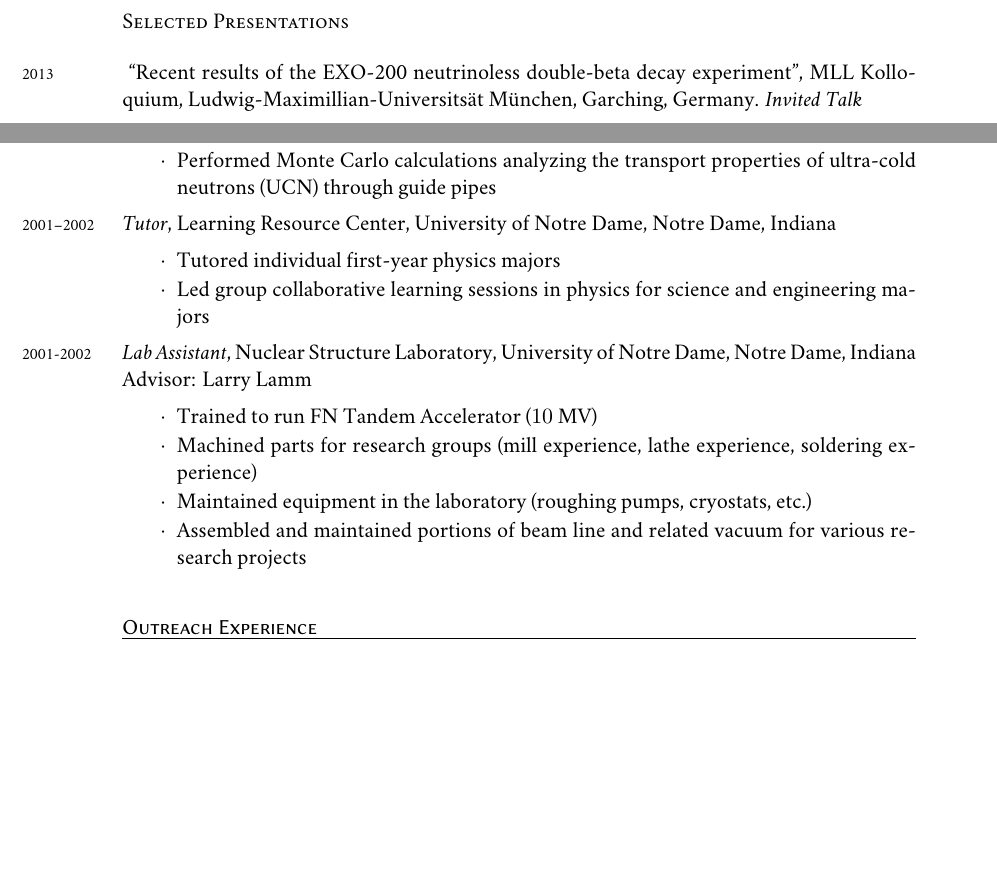
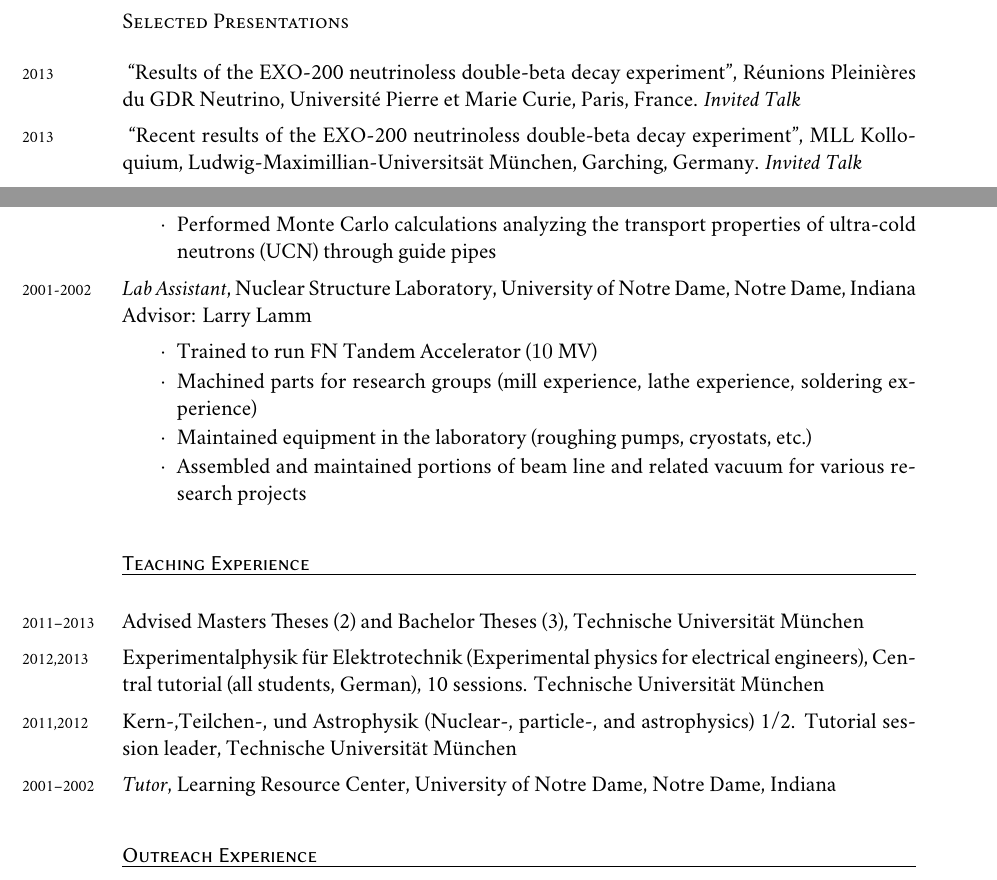
Before and after one commit to mgmarino/CV, a LaTeX CV (cv_mgm.tex): two parts of pages 3 and 5 of 5 before the commit and two parts of pages 3 and 5 of 6 after it, joined at a grey line, cut so that both start at the same text, the shorter picture padded with empty space. Compiled offline with XeLaTeX; a missing font is replaced by an installed copy or a similar font.

Commit message:
Some updates to talks/JRG Fierlinger

```diff
--- a/cv_mgm.tex
+++ b/cv_mgm.tex
@@ -129,9 +129,11 @@ email: \href{mailto:\myemail}{\myemail}\\
 
 \subsection*{Selected Presentations}
 
+\years{2013} ``Results of the EXO-200 neutrinoless double-beta decay experiment", R\'{e}unions Pleini\`{e}res du GDR Neutrino, Universit\'{e} Pierre et Marie Curie, Paris, France. \emph{Invited Talk}
+
 \years{2013} ``Recent results of the EXO-200 neutrinoless double-beta decay experiment", MLL Kolloquium, Ludwig-Maximillian-Universits\"{a}t M\"{u}nchen, Garching, Germany. \emph{Invited Talk}
 
-\years{2012} ``Searching for physics beyond the standard model: the neutron electric dipole moment experiment at the TUM",  NPAC Forum, University of Wisconsin, Madison, Wisconsin. \emph{Invited Talk}
+\years{2012} ``Searching for physics beyond the standard model: the neutron electric dipole moment experiment at the TUM", NPAC Forum, University of Wisconsin, Madison, Wisconsin. \emph{Invited Talk}
 
 \years{2012} ``Recent results of the CoGeNT Dark Matter experiment", Recontres de Moriond, La Thuile, Italy. \emph{Invited Talk}
 
@@ -203,12 +206,6 @@ email: \href{mailto:\myemail}{\myemail}\\
 
 % new page to deal with funky page break
 %\newpage
-\years{2001--2002}{\emph{Tutor}, Learning Resource Center, University of Notre Dame, Notre Dame, Indiana}
-\begin{packed_enum}
-\item Tutored individual first-year physics majors
-\item Led group collaborative learning sessions in physics for science and engineering majors
-\end{packed_enum}
-
 \years{2001-2002}{\emph{Lab Assistant}, Nuclear Structure Laboratory, University of Notre Dame, Notre Dame, Indiana}\\ {Advisor: Larry Lamm }
 \begin{packed_enum}
 \item Trained to run FN Tandem Accelerator ($10$~MV)
@@ -216,6 +213,19 @@ email: \href{mailto:\myemail}{\myemail}\\
 \item Maintained equipment in the laboratory (roughing pumps, cryostats, etc.)
 \item Assembled and maintained portions of beam line and related vacuum for various research projects
 \end{packed_enum}
+
+\section*{Teaching Experience}
+\years{2011--2013}{Advised Masters Theses (2) and Bachelor Theses (3), \TUM}
+
+\years{2012,2013}{Experimentalphysik f\"{u}r Elektrotechnik (Experimental physics for electrical engineers), Central tutorial (all students, German), 10 sessions.  \TUM}
+
+\years{2011,2012}{Kern-,Teilchen-, und Astrophysik (Nuclear-, particle-, and astrophysics) 1/2. Tutorial session leader, \TUM}
+
+\years{2001--2002}{\emph{Tutor}, Learning Resource Center, University of Notre Dame, Notre Dame, Indiana}
+%\begin{packed_enum}
+%\item Tutored individual first-year physics majors
+%\item Led group collaborative learning sessions in physics for science and engineering majors
+%\end{packed_enum}
 
 % Outreach, not necessarily physics-based
 \section*{Outreach Experience}
```
Also changed, not shown: cv_mgm.tex (3 more changed lines).
